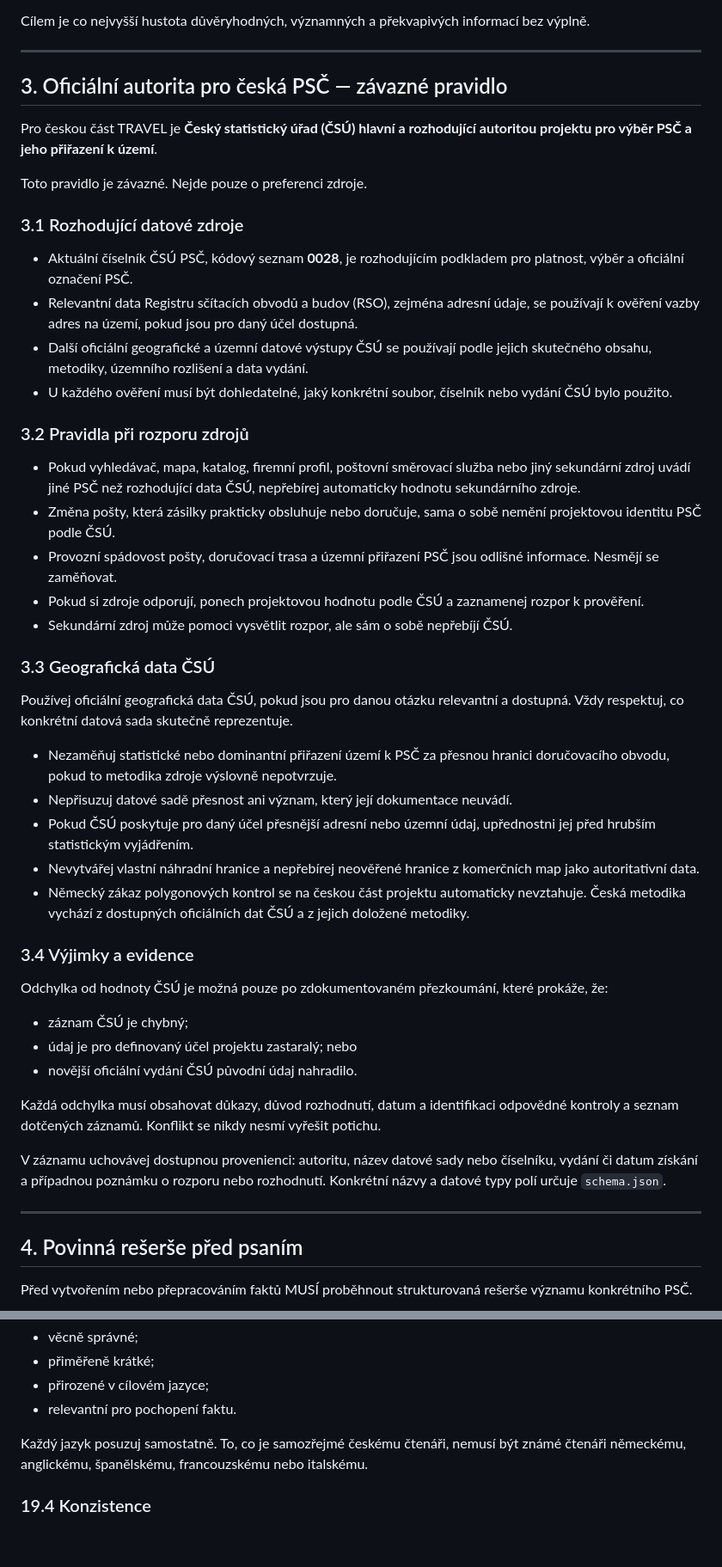
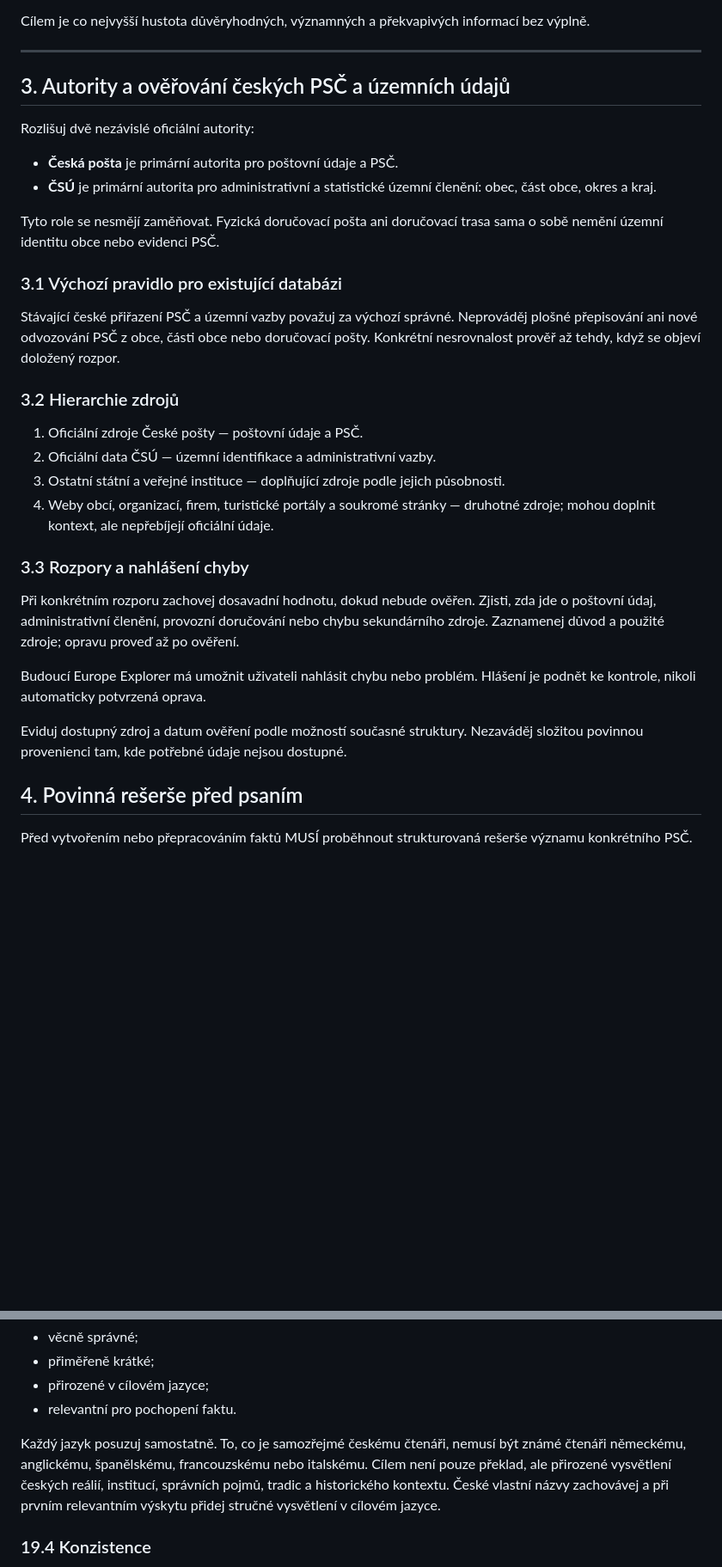
Before and after one commit to Wildwavestylez/travel, a Markdown page: data/czechia/CONTENT_STANDARD.md, 2 parts joined by grey strips. Shown at 86% size. Rendered like a GitHub page; blank space fills up the shorter version.

Commit message:
Sladění českého Content Standardu s dohodami o území, zdrojích, poloze, kategoriích a překladech

```diff
--- a/data/czechia/CONTENT_STANDARD.md
+++ b/data/czechia/CONTENT_STANDARD.md
@@ -46,49 +46,33 @@ Cílem je co nejvyšší hustota důvěryhodných, významných a překvapivých
 
 ---
 
-## 3. Oficiální autorita pro česká PSČ — závazné pravidlo
+## 3. Autority a ověřování českých PSČ a územních údajů
 
-Pro českou část TRAVEL je **Český statistický úřad (ČSÚ) hlavní a rozhodující autoritou projektu pro výběr PSČ a jeho přiřazení k území**.
+Rozlišuj dvě nezávislé oficiální autority:
 
-Toto pravidlo je závazné. Nejde pouze o preferenci zdroje.
+- **Česká pošta** je primární autorita pro poštovní údaje a PSČ.
+- **ČSÚ** je primární autorita pro administrativní a statistické územní členění: obec, část obce, okres a kraj.
 
-### 3.1 Rozhodující datové zdroje
+Tyto role se nesmějí zaměňovat. Fyzická doručovací pošta ani doručovací trasa sama o sobě nemění územní identitu obce nebo evidenci PSČ.
 
-- Aktuální číselník ČSÚ PSČ, kódový seznam **0028**, je rozhodujícím podkladem pro platnost, výběr a oficiální označení PSČ.
-- Relevantní data Registru sčítacích obvodů a budov (RSO), zejména adresní údaje, se používají k ověření vazby adres na území, pokud jsou pro daný účel dostupná.
-- Další oficiální geografické a územní datové výstupy ČSÚ se používají podle jejich skutečného obsahu, metodiky, územního rozlišení a data vydání.
-- U každého ověření musí být dohledatelné, jaký konkrétní soubor, číselník nebo vydání ČSÚ bylo použito.
+### 3.1 Výchozí pravidlo pro existující databázi
 
-### 3.2 Pravidla při rozporu zdrojů
+Stávající české přiřazení PSČ a územní vazby považuj za výchozí správné. Neprováděj plošné přepisování ani nové odvozování PSČ z obce, části obce nebo doručovací pošty. Konkrétní nesrovnalost prověř až tehdy, když se objeví doložený rozpor.
 
-- Pokud vyhledávač, mapa, katalog, firemní profil, poštovní směrovací služba nebo jiný sekundární zdroj uvádí jiné PSČ než rozhodující data ČSÚ, nepřebírej automaticky hodnotu sekundárního zdroje.
-- Změna pošty, která zásilky prakticky obsluhuje nebo doručuje, sama o sobě nemění projektovou identitu PSČ podle ČSÚ.
-- Provozní spádovost pošty, doručovací trasa a územní přiřazení PSČ jsou odlišné informace. Nesmějí se zaměňovat.
-- Pokud si zdroje odporují, ponech projektovou hodnotu podle ČSÚ a zaznamenej rozpor k prověření.
-- Sekundární zdroj může pomoci vysvětlit rozpor, ale sám o sobě nepřebíjí ČSÚ.
+### 3.2 Hierarchie zdrojů
 
-### 3.3 Geografická data ČSÚ
+1. Oficiální zdroje České pošty — poštovní údaje a PSČ.
+2. Oficiální data ČSÚ — územní identifikace a administrativní vazby.
+3. Ostatní státní a veřejné instituce — doplňující zdroje podle jejich působnosti.
+4. Weby obcí, organizací, firem, turistické portály a soukromé stránky — druhotné zdroje; mohou doplnit kontext, ale nepřebíjejí oficiální údaje.
 
-Používej oficiální geografická data ČSÚ, pokud jsou pro danou otázku relevantní a dostupná. Vždy respektuj, co konkrétní datová sada skutečně reprezentuje.
+### 3.3 Rozpory a nahlášení chyby
 
-- Nezaměňuj statistické nebo dominantní přiřazení území k PSČ za přesnou hranici doručovacího obvodu, pokud to metodika zdroje výslovně nepotvrzuje.
-- Nepřisuzuj datové sadě přesnost ani význam, který její dokumentace neuvádí.
-- Pokud ČSÚ poskytuje pro daný účel přesnější adresní nebo územní údaj, upřednostni jej před hrubším statistickým vyjádřením.
-- Nevytvářej vlastní náhradní hranice a nepřebírej neověřené hranice z komerčních map jako autoritativní data.
-- Německý zákaz polygonových kontrol se na českou část projektu automaticky nevztahuje. Česká metodika vychází z dostupných oficiálních dat ČSÚ a z jejich doložené metodiky.
+Při konkrétním rozporu zachovej dosavadní hodnotu, dokud nebude ověřen. Zjisti, zda jde o poštovní údaj, administrativní členění, provozní doručování nebo chybu sekundárního zdroje. Zaznamenej důvod a použité zdroje; opravu proveď až po ověření.
 
-### 3.4 Výjimky a evidence
+Budoucí Europe Explorer má umožnit uživateli nahlásit chybu nebo problém. Hlášení je podnět ke kontrole, nikoli automaticky potvrzená oprava.
 
-Odchylka od hodnoty ČSÚ je možná pouze po zdokumentovaném přezkoumání, které prokáže, že:
-- záznam ČSÚ je chybný;
-- údaj je pro definovaný účel projektu zastaralý; nebo
-- novější oficiální vydání ČSÚ původní údaj nahradilo.
-
-Každá odchylka musí obsahovat důkazy, důvod rozhodnutí, datum a identifikaci odpovědné kontroly a seznam dotčených záznamů. Konflikt se nikdy nesmí vyřešit potichu.
-
-V záznamu uchovávej dostupnou provenienci: autoritu, název datové sady nebo číselníku, vydání či datum získání a případnou poznámku o rozporu nebo rozhodnutí. Konkrétní názvy a datové typy polí určuje `schema.json`.
-
----
+Eviduj dostupný zdroj a datum ověření podle možností současné struktury. Nezaváděj složitou povinnou provenienci tam, kde potřebné údaje nejsou dostupné.
 
 ## 4. Povinná rešerše před psaním
 
@@ -554,7 +530,7 @@ Vysvětlení musí být:
 - přirozené v cílovém jazyce;
 - relevantní pro pochopení faktu.
 
-Každý jazyk posuzuj samostatně. To, co je samozřejmé českému čtenáři, nemusí být známé čtenáři německému, anglickému, španělskému, francouzskému nebo italskému.
+Každý jazyk posuzuj samostatně. To, co je samozřejmé českému čtenáři, nemusí být známé čtenáři německému, anglickému, španělskému, francouzskému nebo italskému. Cílem není pouze překlad, ale přirozené vysvětlení českých reálií, institucí, správních pojmů, tradic a historického kontextu. České vlastní názvy zachovávej a při prvním relevantním výskytu přidej stručné vysvětlení v cílovém jazyce.
 
 ### 19.4 Konzistence
 
```
Also changed, not shown: other parts of data/czechia/CONTENT_STANDARD.md (+27 -35 lines).
